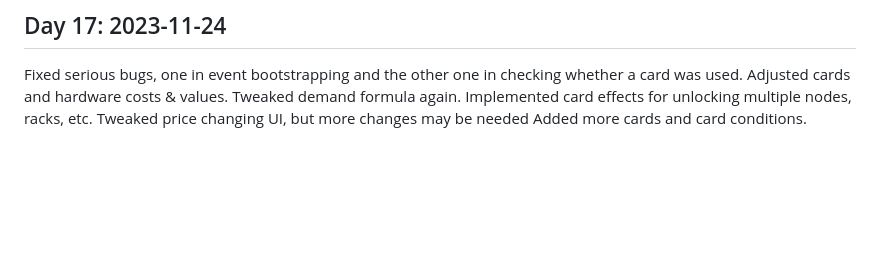
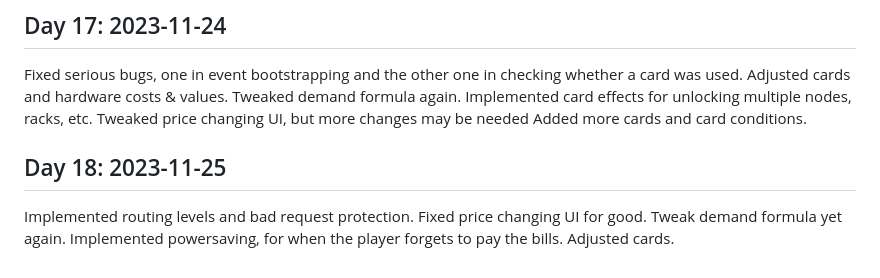
Before and after one commit to Enet4/10xCloudChampion, a Markdown page: journal.md, the part around the change. Rendered like a GitHub page; blank space fills up the shorter version.

Commit message:
Add journal entry 18

```diff
--- a/journal.md
+++ b/journal.md
@@ -144,3 +144,11 @@ Tweaked demand formula again.
 Implemented card effects for unlocking multiple nodes, racks, etc.
 Tweaked price changing UI, but more changes may be needed
 Added more cards and card conditions.
+
+## Day 18: 2023-11-25
+
+Implemented routing levels and bad request protection.
+Fixed price changing UI for good.
+Tweak demand formula yet again.
+Implemented powersaving, for when the player forgets to pay the bills.
+Adjusted cards.
```
